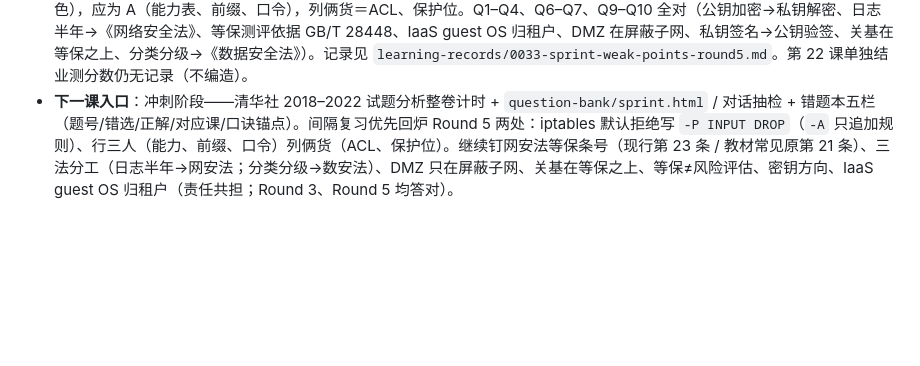
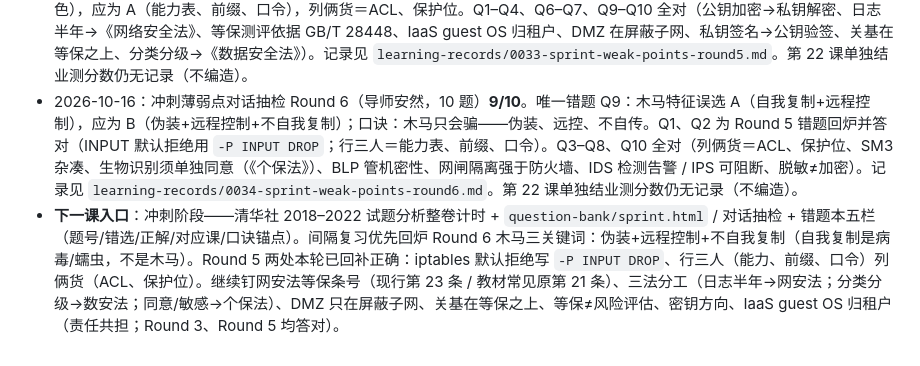
Before and after one commit to aycc22/ruankao-infosec, a Markdown page: NOTES.md, the part around the change. GitHub-like rendering; blank space fills up the shorter version.

```diff
--- a/NOTES.md
+++ b/NOTES.md
@@ -78,4 +78,5 @@
 - 2026-09-22：冲刺薄弱点对话抽检 Round 3（导师安然）**作答 9/9**（跳过 1 题未计）。Q4 防火墙技术题跳过，不计入对错；其余全对（对称/非对称分工、IaaS guest OS 归租户——Round 2 错题回补正确、风险评估识别→分析→评价→处置、散列→完整性不可逆、SQL 注入参数化+校验、应急六步、补丁评估测试→窗口部署→验证、数字证书绑定身份与公钥、XSS 输出编码/转义）。无错题。记录见 `learning-records/0031-sprint-weak-points-round3.md`。第 22 课单独结业测分数仍无记录（不编造）。
 - 2026-09-22：冲刺薄弱点对话抽检 Round 4（导师安然，10 题）**10/10** 全对。Q1 补做 Round 3 跳过的防火墙技术题（包过滤看 IP/端口/协议，状态检测跟踪连接状态）并答对；其余全对（IPSec 传输/隧道双模式、等保定级→备案→建设整改→等级测评→监督检查、DAC 自主/MAC 强制、蜜罐诱捕观察不承载生产、防 CSRF：Token/SameSite、无线淘汰 WEP 优先 WPA2/WPA3、库最小权限+职责分离、SNMPv1/v2c 明文 community 弱优先 SNMPv3 且管理口收敛、物理安全含 TEMPEST/门禁/消防/介质销毁）。无错题。记录见 `learning-records/0032-sprint-weak-points-round4.md`。今日合计：Round1 **10/10** + Round2 **9/10** + Round3 **9/9**（跳过 1 题未计）+ Round4 **10/10**。第 22 课单独结业测分数仍无记录（不编造）。
 - 2026-10-14：冲刺薄弱点对话抽检 Round 5（导师安然，10 题）**8/10**。两处错题：Q5 iptables 默认拒绝误选 A（`-A INPUT -j DROP`），应为 B（`iptables -P INPUT DROP`），口诀：默认拒绝用 `-P DROP`；Q8「行三人」误选 C（能力表、ACL、角色），应为 A（能力表、前缀、口令），列俩货＝ACL、保护位。Q1–Q4、Q6–Q7、Q9–Q10 全对（公钥加密→私钥解密、日志半年→《网络安全法》、等保测评依据 GB/T 28448、IaaS guest OS 归租户、DMZ 在屏蔽子网、私钥签名→公钥验签、关基在等保之上、分类分级→《数据安全法》）。记录见 `learning-records/0033-sprint-weak-points-round5.md`。第 22 课单独结业测分数仍无记录（不编造）。
-- **下一课入口**：冲刺阶段——清华社 2018–2022 试题分析整卷计时 + `question-bank/sprint.html` / 对话抽检 + 错题本五栏（题号/错选/正解/对应课/口诀锚点）。间隔复习优先回炉 Round 5 两处：iptables 默认拒绝写 `-P INPUT DROP`（`-A` 只追加规则）、行三人（能力、前缀、口令）列俩货（ACL、保护位）。继续钉网安法等保条号（现行第 23 条 / 教材常见原第 21 条）、三法分工（日志半年→网安法；分类分级→数安法）、DMZ 只在屏蔽子网、关基在等保之上、等保≠风险评估、密钥方向、IaaS guest OS 归租户（责任共担；Round 3、Round 5 均答对）。
+- 2026-10-16：冲刺薄弱点对话抽检 Round 6（导师安然，10 题）**9/10**。唯一错题 Q9：木马特征误选 A（自我复制+远程控制），应为 B（伪装+远程控制+不自我复制）；口诀：木马只会骗——伪装、远控、不自传。Q1、Q2 为 Round 5 错题回炉并答对（INPUT 默认拒绝用 `-P INPUT DROP`；行三人＝能力表、前缀、口令）。Q3–Q8、Q10 全对（列俩货＝ACL、保护位、SM3 杂凑、生物识别须单独同意（《个保法》）、BLP 管机密性、网闸隔离强于防火墙、IDS 检测告警 / IPS 可阻断、脱敏≠加密）。记录见 `learning-records/0034-sprint-weak-points-round6.md`。第 22 课单独结业测分数仍无记录（不编造）。
+- **下一课入口**：冲刺阶段——清华社 2018–2022 试题分析整卷计时 + `question-bank/sprint.html` / 对话抽检 + 错题本五栏（题号/错选/正解/对应课/口诀锚点）。间隔复习优先回炉 Round 6 木马三关键词：伪装+远程控制+不自我复制（自我复制是病毒/蠕虫，不是木马）。Round 5 两处本轮已回补正确：iptables 默认拒绝写 `-P INPUT DROP`、行三人（能力、前缀、口令）列俩货（ACL、保护位）。继续钉网安法等保条号（现行第 23 条 / 教材常见原第 21 条）、三法分工（日志半年→网安法；分类分级→数安法；同意/敏感→个保法）、DMZ 只在屏蔽子网、关基在等保之上、等保≠风险评估、密钥方向、IaaS guest OS 归租户（责任共担；Round 3、Round 5 均答对）。
```
Also changed, not shown: AGENTS.md (+2 -1 lines), learning-records/0034-sprint-weak-points-round6.md (added, +11 -0 lines).
